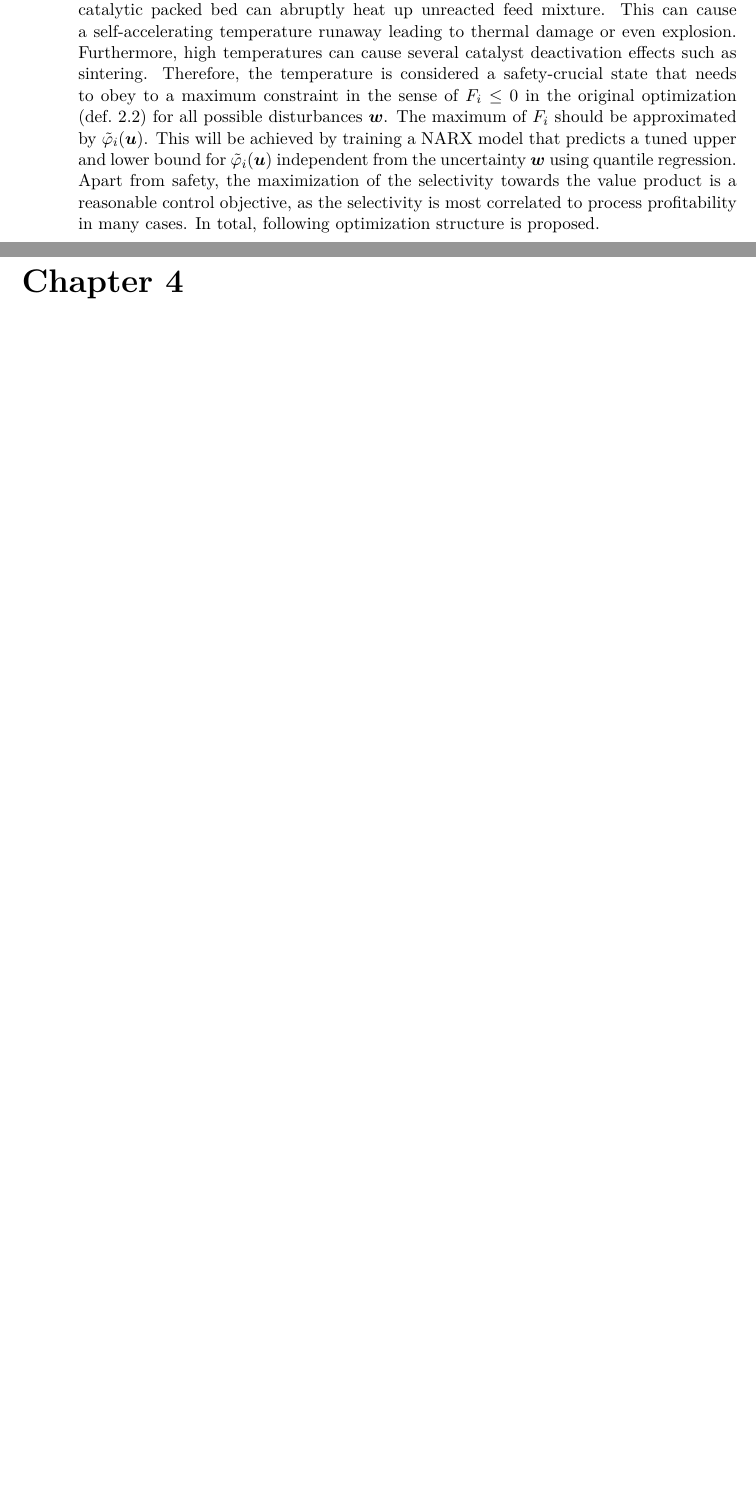
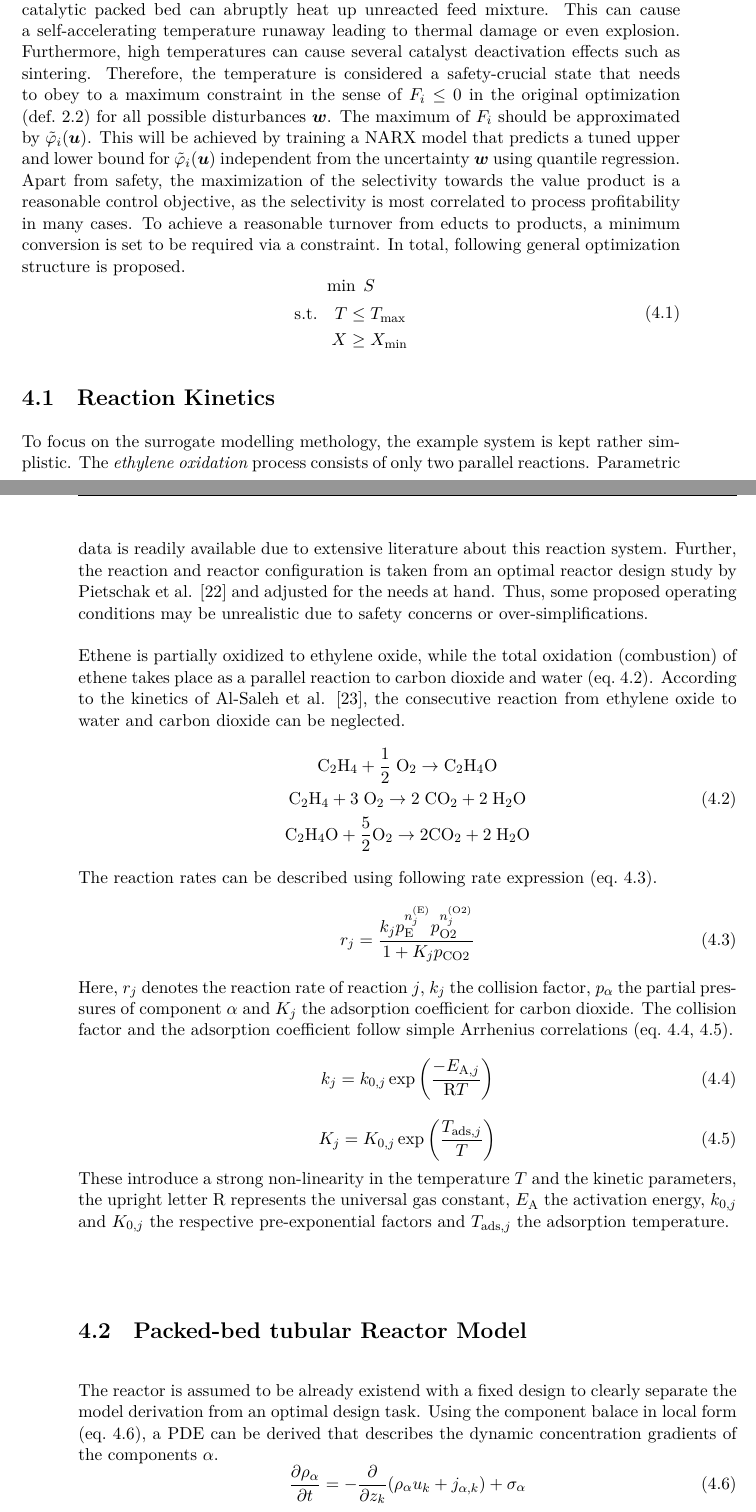
Before and after one commit to jdridder/Master-Thesis, a LaTeX thesis (LATEX/main.tex, which reads LATEX/chapters/05_method.tex): two parts of pages 34 and 35 of 44 before the commit and two parts of pages 35 and 36 of 48 after it, joined at a grey line, cut so that both start at the same text, the shorter picture padded with empty space. Compiled offline with XeLaTeX.

Commit message:
Reactor Derivation I

```diff
--- a/LATEX/chapters/05_method.tex
+++ b/LATEX/chapters/05_method.tex
@@ -188,4 +188,65 @@ is considered a safety-crucial state that needs to obey to a maximum constraint
 The maximum of $F_i$ should be approximated by $\tilde{\varphi}_i(\vu)$. This will be achieved by training a NARX model that predicts
 a tuned upper and lower bound for $\tilde{\varphi}_i(\vu)$ independent from the uncertainty $\vw$ using quantile regression.
 Apart from safety, the maximization of the selectivity towards the value product is a reasonable control objective, as the selectivity
-is most correlated to process profitability in many cases. In total, following optimization structure is proposed.
+is most correlated to process profitability in many cases. To achieve a reasonable turnover from educts to products, a minimum
+conversion is set to be required via a constraint. In total, following general optimization structure is proposed.
+\begin{equation}
+    \label{case:eq: general optimization}
+    \begin{gathered}
+        \min \; S \\
+        \begin{aligned}
+            \text{s.t.} \quad T &\leq T_\text{max} \\
+            X &\geq X_\text{min}
+        \end{aligned}
+    \end{gathered}
+\end{equation}
+
+\section{Reaction Kinetics}
+To focus on the surrogate modelling methology, the example system is kept rather simplistic.
+The \emph{ethylene oxidation} process consists of only two parallel reactions. Parametric data
+is readily available due to extensive literature about this reaction system. Further, the reaction and
+reactor configuration is taken from an optimal reactor design study by Pietschak et al. \cite{pietschak2018} and
+adjusted for the needs at hand. Thus, some proposed operating conditions may be unrealistic due to safety concerns
+or over-simplifications.
+\newline
+\newline
+Ethene is partially oxidized to ethylene oxide, while the total oxidation (combustion) of ethene takes place
+as a parallel reaction to carbon dioxide and water (eq.~\ref{case:eq: reaction equation}). According to the kinetics of Al-Saleh et al. \cite{alsaleh1988},
+the consecutive reaction from ethylene oxide to water and carbon dioxide can be neglected.
+\begin{equation}
+    \label{case:eq: reaction equation}
+    \begin{gathered}
+        \mathrm{C_2H_4} + \frac{1}{2} \; \mathrm{O_2} \rightarrow \mathrm{C_2H_4O} \\
+        \mathrm{C_2H_4} + 3 \; \mathrm{O_2} \rightarrow 2 \; \mathrm{CO_2} + 2 \; \mathrm{H_2O} \\
+        \mathrm{C_2H_4O} + \frac{5}{2} \mathrm{O_2} \rightarrow 2 \mathrm{CO_2} + 2 \; \mathrm{H_2O}
+    \end{gathered}
+\end{equation}
+The reaction rates can be described using following rate expression (eq.~\ref{case:eq: reaction rate}).
+\begin{equation}
+    \label{case:eq: reaction rate}
+    r_j = \frac{k_j p_\text{E}^{n_j^{(\text{E})}} p_\text{O2}^{n_j^{(\text{O2})}}}{1 + K_j p_\text{CO2}}
+\end{equation}
+Here, $r_j$ denotes the reaction rate of reaction $j$, $k_j$ the collision factor, $p_\alpha$ the partial pressures of
+component $\alpha$ and $K_j$ the adsorption coefficient for carbon dioxide. The collision factor and the adsorption
+coefficient follow simple Arrhenius correlations (eq.~\ref{case:eq: collision factor},~\ref{case:eq: adsorption coefficient}).
+\begin{equation}
+    \label{case:eq: collision factor}
+    k_j = k_{0, j} \exp \bigg ( \frac{-E_{\text{A},j}}{\mathrm{R} T} \bigg)
+\end{equation}
+\begin{equation}
+    \label{case:eq: adsorption coefficient}
+    K_j = K_{0, j} \exp \bigg ( \frac{T_{\text{ads},j}}{T} \bigg)
+\end{equation}
+These introduce a strong non-linearity in the temperature $T$ and the kinetic parameters, the upright letter $\mathrm{R}$ represents the
+universal gas constant, $E_\text{A}$ the activation energy, $k_{0, j}$ and $K_{0, j}$ the respective pre-exponential factors
+and $T_{\text{ads},j}$ the adsorption temperature.
+
+\section{Packed-bed tubular Reactor Model}
+The reactor is assumed to be already existend with a fixed design to clearly separate the model derivation
+from an optimal design task. Using the component balace in local form (eq.~\ref{case:eq: component balance in local form}), a PDE can be derived that
+describes the dynamic concentration gradients of the components $\alpha$.
+\begin{equation}
+    \label{case:eq: component balance in local form}
+    \frac{\partial \rho_\alpha}{\partial t} = - \frac{\partial}{\partial z_k} (\rho_\alpha u_k + j_{\alpha, k}) + \sigma_\alpha
+\end{equation}
+The general component density $\rho_\alpha$ is expressed in mol/m$^3$, while $\partial z_k$ indicates
```
Also changed, not shown: LATEX/bibliography.bib (+11 -0 lines), LATEX/main.bbl, LATEX/main.pdf, LATEX/chapters/05_method.tex (23 more changed lines), 8 other files.
